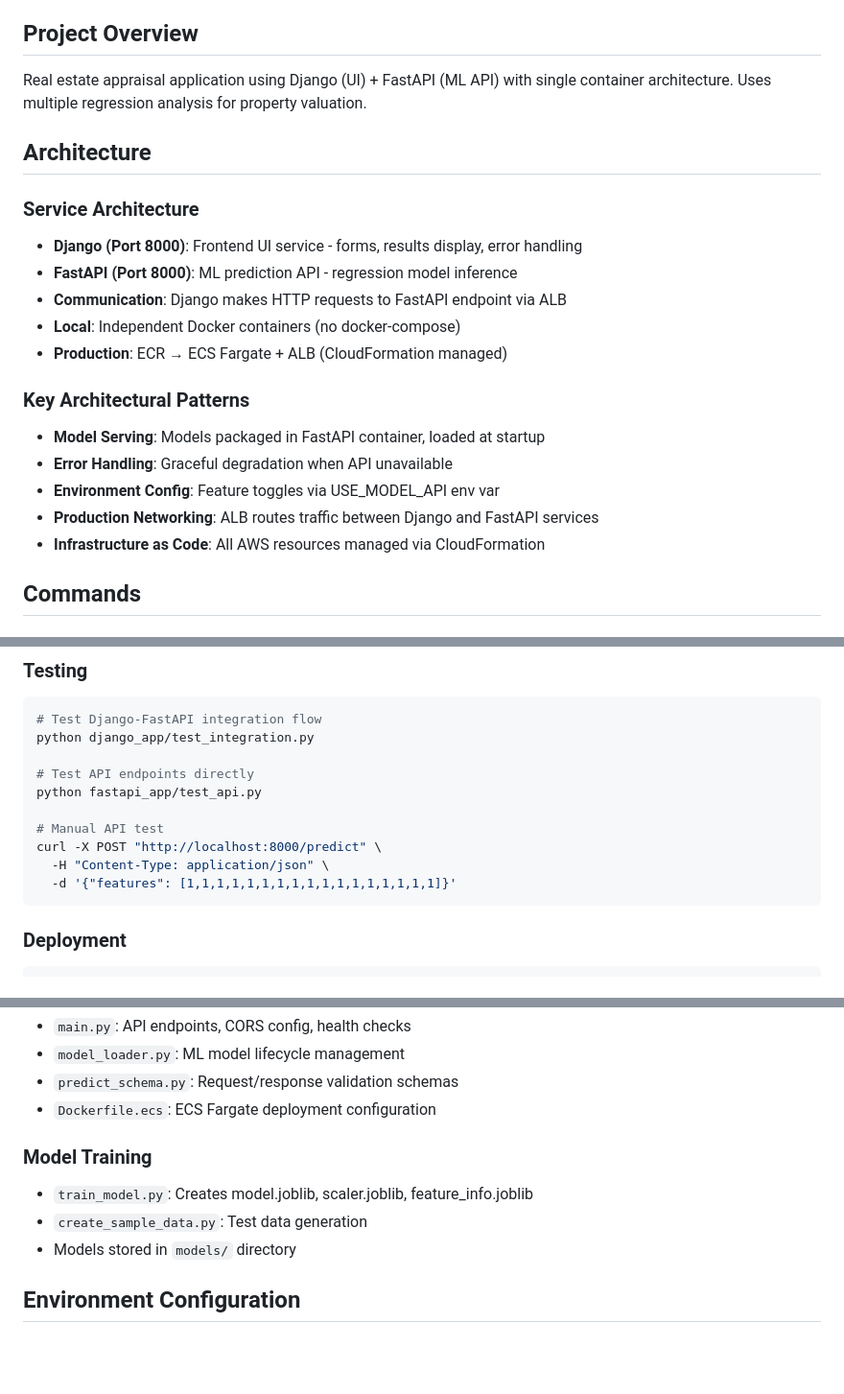
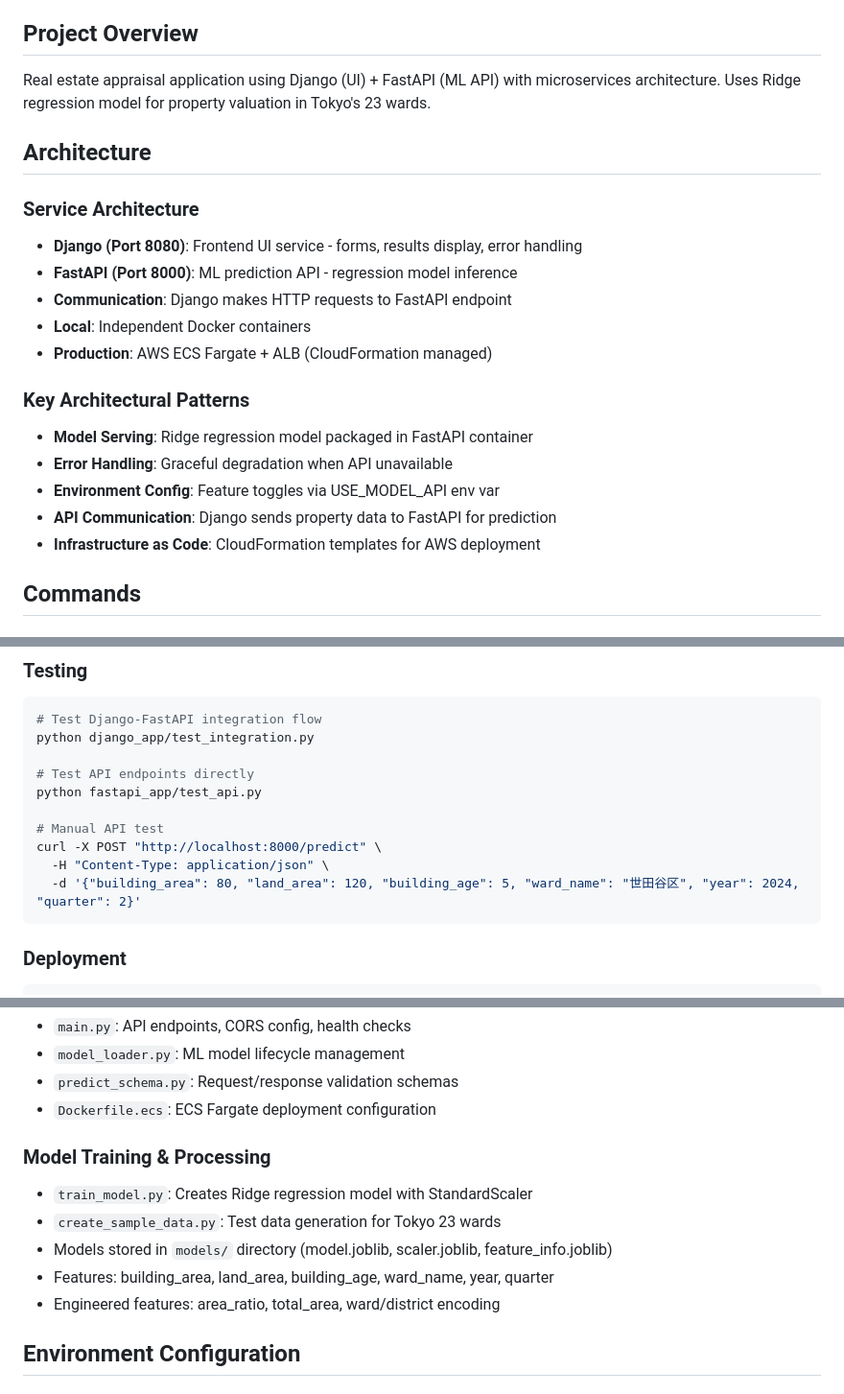
Before and after one commit to kawafuchieirin/appraisal-app, a Markdown page: CLAUDE.md, 3 parts joined by grey strips. Shown at 96% size. GitHub-like rendering; blank space fills up the shorter version.

````diff
--- a/CLAUDE.md
+++ b/CLAUDE.md
@@ -4,23 +4,23 @@ This file provides guidance to Claude Code (claude.ai/code) when working with co
 
 ## Project Overview
 
-Real estate appraisal application using Django (UI) + FastAPI (ML API) with single container architecture. Uses multiple regression analysis for property valuation.
+Real estate appraisal application using Django (UI) + FastAPI (ML API) with microservices architecture. Uses Ridge regression model for property valuation in Tokyo's 23 wards.
 
 ## Architecture
 
 ### Service Architecture
-- **Django (Port 8000)**: Frontend UI service - forms, results display, error handling
+- **Django (Port 8080)**: Frontend UI service - forms, results display, error handling
 - **FastAPI (Port 8000)**: ML prediction API - regression model inference
-- **Communication**: Django makes HTTP requests to FastAPI endpoint via ALB
-- **Local**: Independent Docker containers (no docker-compose)
-- **Production**: ECR → ECS Fargate + ALB (CloudFormation managed)
+- **Communication**: Django makes HTTP requests to FastAPI endpoint
+- **Local**: Independent Docker containers
+- **Production**: AWS ECS Fargate + ALB (CloudFormation managed)
 
 ### Key Architectural Patterns
-- **Model Serving**: Models packaged in FastAPI container, loaded at startup
+- **Model Serving**: Ridge regression model packaged in FastAPI container
 - **Error Handling**: Graceful degradation when API unavailable
 - **Environment Config**: Feature toggles via USE_MODEL_API env var
-- **Production Networking**: ALB routes traffic between Django and FastAPI services
-- **Infrastructure as Code**: All AWS resources managed via CloudFormation
+- **API Communication**: Django sends property data to FastAPI for prediction
+- **Infrastructure as Code**: CloudFormation templates for AWS deployment
 
 ## Commands
 
@@ -52,7 +52,7 @@ python fastapi_app/test_api.py
 # Manual API test
 curl -X POST "http://localhost:8000/predict" \
   -H "Content-Type: application/json" \
-  -d '{"features": [1,1,1,1,1,1,1,1,1,1,1,1,1,1,1,1,1]}'
+  -d '{"building_area": 80, "land_area": 120, "building_age": 5, "ward_name": "世田谷区", "year": 2024, "quarter": 2}'
 ```
 
 ### Deployment
@@ -89,10 +89,12 @@ python3 deploy/cleanup_individual_resources.py
 - `predict_schema.py`: Request/response validation schemas
 - `Dockerfile.ecs`: ECS Fargate deployment configuration
 
-### Model Training
-- `train_model.py`: Creates model.joblib, scaler.joblib, feature_info.joblib
-- `create_sample_data.py`: Test data generation
-- Models stored in `models/` directory
+### Model Training & Processing
+- `train_model.py`: Creates Ridge regression model with StandardScaler
+- `create_sample_data.py`: Test data generation for Tokyo 23 wards
+- Models stored in `models/` directory (model.joblib, scaler.joblib, feature_info.joblib)
+- Features: building_area, land_area, building_age, ward_name, year, quarter
+- Engineered features: area_ratio, total_area, ward/district encoding
 
 ## Environment Configuration
 
````
Also changed, not shown: README.md (+54 -6 lines).
